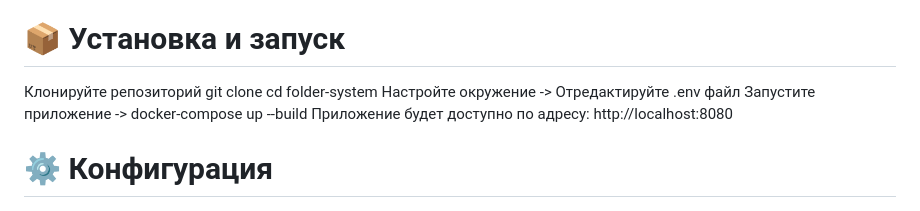
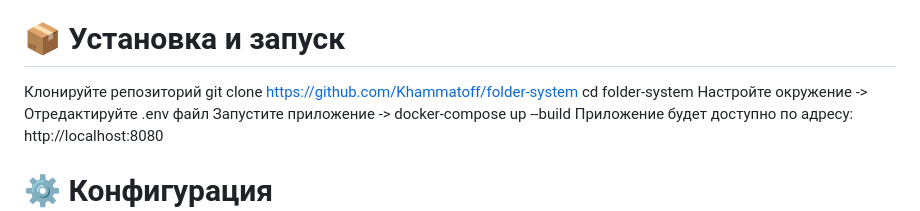
Before and after one commit to Khammatoff/folder-system, a Markdown page: README.md, the part around the change. Drawn GitHub-style.

```diff
--- a/README.md
+++ b/README.md
@@ -33,7 +33,7 @@ Containerization: Docker + Docker Compose
 # 📦 Установка и запуск
 
 Клонируйте репозиторий
-git clone <repository-url>
+git clone https://github.com/Khammatoff/folder-system
 cd folder-system
 Настройте окружение
 ->
```
